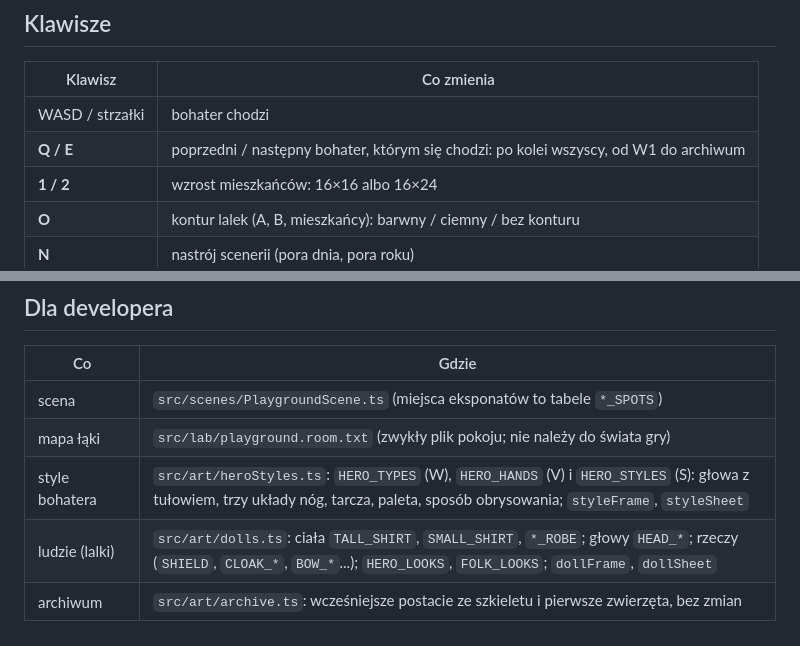
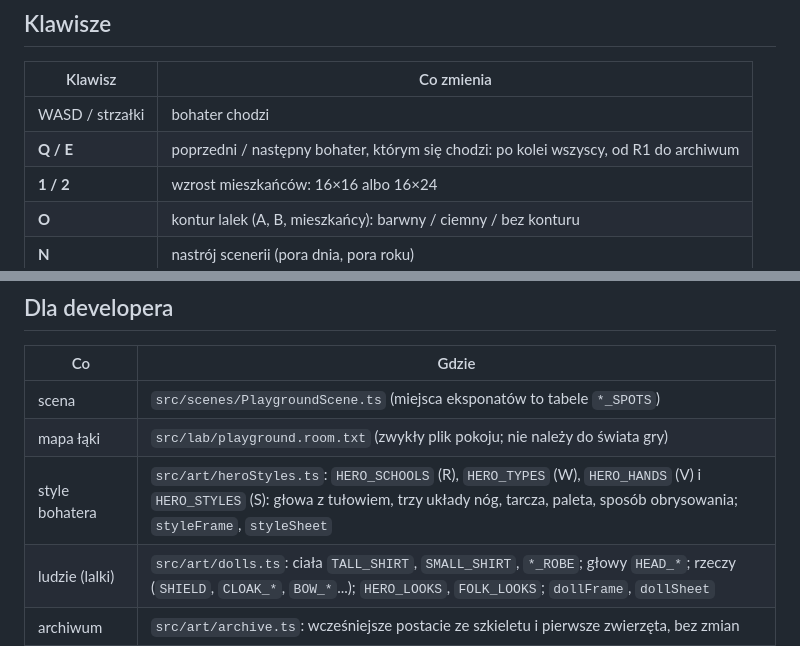
Before and after one commit to m-zeprzalka/nawia, a Markdown page: docs/PLAYGROUND.md, 2 parts joined by grey strips. GitHub-like rendering.

```diff
--- a/docs/PLAYGROUND.md
+++ b/docs/PLAYGROUND.md
@@ -96,7 +115,7 @@ Przy każdym eksponacie plac pokazuje, ile kolorów faktycznie zużywa. Dziś ws
 | Klawisz | Co zmienia |
 |---|---|
 | WASD / strzałki | bohater chodzi |
-| **Q / E** | poprzedni / następny bohater, którym się chodzi: po kolei wszyscy, od W1 do archiwum |
+| **Q / E** | poprzedni / następny bohater, którym się chodzi: po kolei wszyscy, od R1 do archiwum |
 | **1 / 2** | wzrost mieszkańców: 16×16 albo 16×24 |
 | **O** | kontur lalek (A, B, mieszkańcy): barwny / ciemny / bez konturu |
 | **N** | nastrój scenerii (pora dnia, pora roku) |
@@ -192,7 +212,7 @@ Czego jeszcze nie ma: zamachu mieczem, gardy, obrażeń, ataków potworów. Post
 |---|---|
 | scena | `src/scenes/PlaygroundScene.ts` (miejsca eksponatów to tabele `*_SPOTS`) |
 | mapa łąki | `src/lab/playground.room.txt` (zwykły plik pokoju; nie należy do świata gry) |
-| style bohatera | `src/art/heroStyles.ts`: `HERO_TYPES` (W), `HERO_HANDS` (V) i `HERO_STYLES` (S): głowa z tułowiem, trzy układy nóg, tarcza, paleta, sposób obrysowania; `styleFrame`, `styleSheet` |
+| style bohatera | `src/art/heroStyles.ts`: `HERO_SCHOOLS` (R), `HERO_TYPES` (W), `HERO_HANDS` (V) i `HERO_STYLES` (S): głowa z tułowiem, trzy układy nóg, tarcza, paleta, sposób obrysowania; `styleFrame`, `styleSheet` |
 | ludzie (lalki) | `src/art/dolls.ts`: ciała `TALL_SHIRT`, `SMALL_SHIRT`, `*_ROBE`; głowy `HEAD_*`; rzeczy (`SHIELD`, `CLOAK_*`, `BOW_*`...); `HERO_LOOKS`, `FOLK_LOOKS`; `dollFrame`, `dollSheet` |
 | archiwum | `src/art/archive.ts`: wcześniejsze postacie ze szkieletu i pierwsze zwierzęta, bez zmian |
 | szkielet potworów | `src/art/rig.ts`: `Figure`, `figureFrame`, `figureSheet` |
```
Also changed, not shown: other parts of docs/PLAYGROUND.md (+23 -3 lines), docs/DEVELOPER.md (+1 -1 lines), docs/img/hero-schools.png (added), docs/img/playground-heroes.png, 3 other files.
